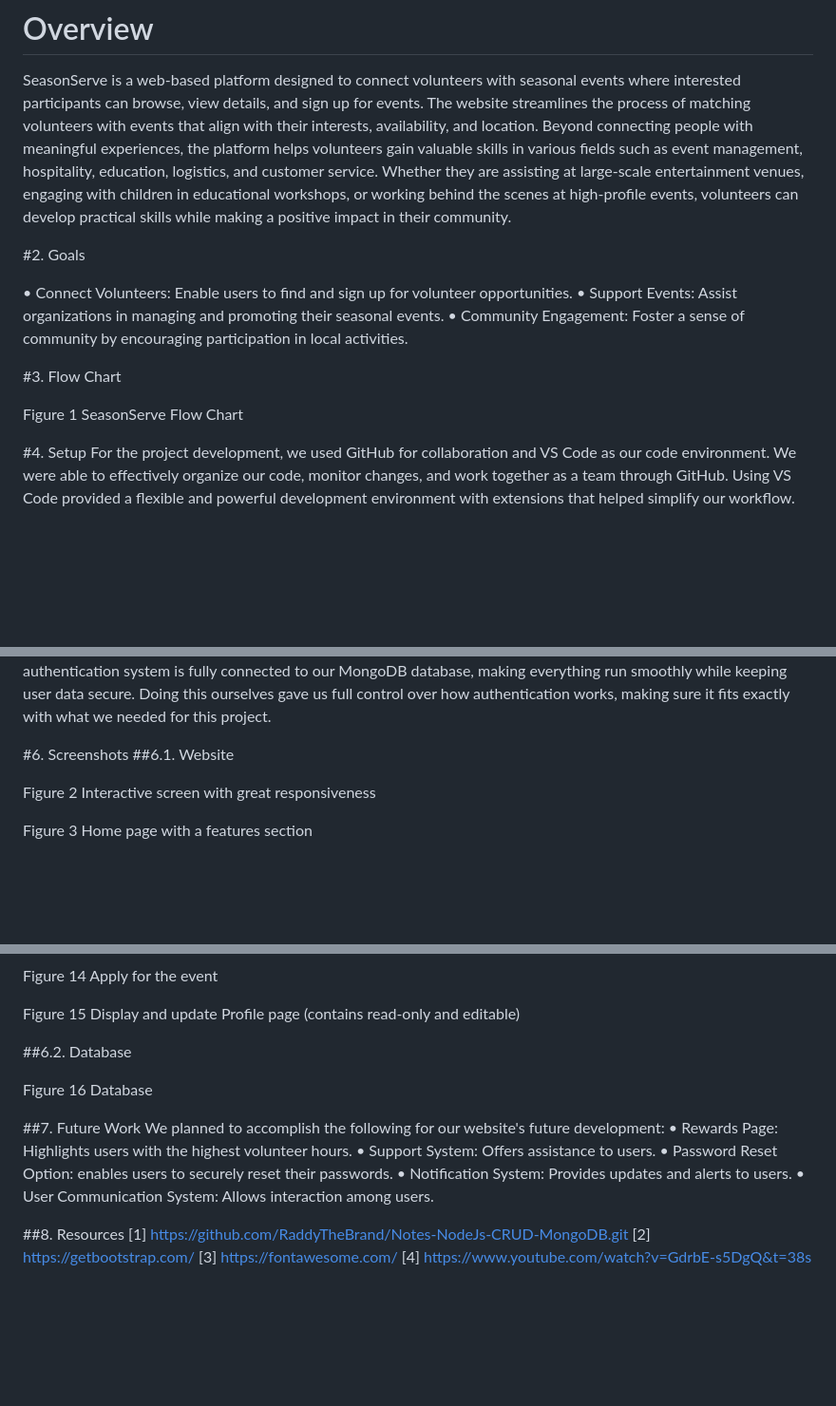
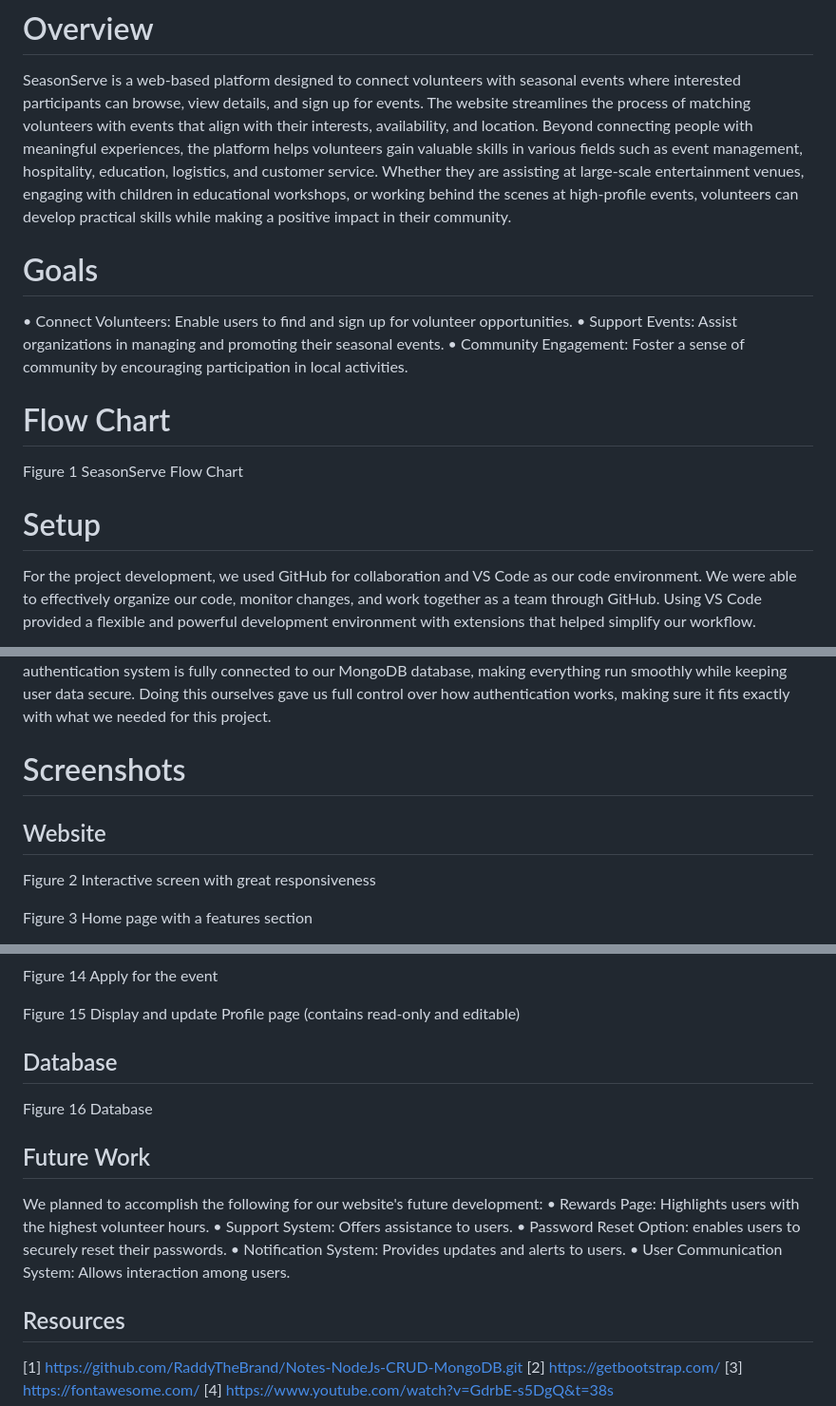
Before and after one commit to zainahm5/Web-, a Markdown page: README.md, 3 parts joined by grey strips. Shown at 95% size. Drawn GitHub-style; blank space fills up the shorter version.

```diff
--- a/README.md
+++ b/README.md
@@ -7,7 +7,7 @@ Whether they are assisting at large-scale entertainment venues, engaging with ch
 
 
 
-#2.	Goals
+# Goals
 
 •	Connect Volunteers: Enable users to find and sign up for volunteer opportunities.
 •	Support Events: Assist organizations in managing and promoting their seasonal events.
@@ -16,7 +16,7 @@ Whether they are assisting at large-scale entertainment venues, engaging with ch
 
 
 
-#3.	Flow Chart
+# Flow Chart
 
 
 Figure 1 SeasonServe Flow Chart
@@ -24,7 +24,7 @@ Figure 1 SeasonServe Flow Chart
 
 
 
-#4.	Setup
+# Setup
 For the project development, we used GitHub for collaboration and VS Code as our code environment.
 We were able to effectively organize our code, monitor changes, and work together as a team through GitHub.
 Using VS Code provided a flexible and powerful development environment with extensions that helped simplify our workflow.
@@ -77,8 +77,8 @@ Our authentication system is fully connected to our MongoDB database, making eve
 
 
 
-#6.	Screenshots
-##6.1.	Website
+# Screenshots
+## Website
 
 Figure 2 Interactive screen with great responsiveness
 
@@ -113,7 +113,7 @@ Figure 15 Display and update Profile page (contains read-only and editable)
 
 
 
-##6.2.	Database
+## Database
 
 Figure 16 Database
 
@@ -121,7 +121,7 @@ Figure 16 Database
 
 
 
-##7.	Future Work
+## Future Work
    We planned to accomplish the following for our website's future development:
 •	Rewards Page: Highlights users with the highest volunteer hours.
 •	Support System: Offers assistance to users.
@@ -132,7 +132,7 @@ Figure 16 Database
 
 
 
-##8.	Resources
+## Resources
 [1] https://github.com/RaddyTheBrand/Notes-NodeJs-CRUD-MongoDB.git
 [2] https://getbootstrap.com/
 [3] https://fontawesome.com/
```
Also changed, not shown: other parts of README.md (+1 -1 lines).
